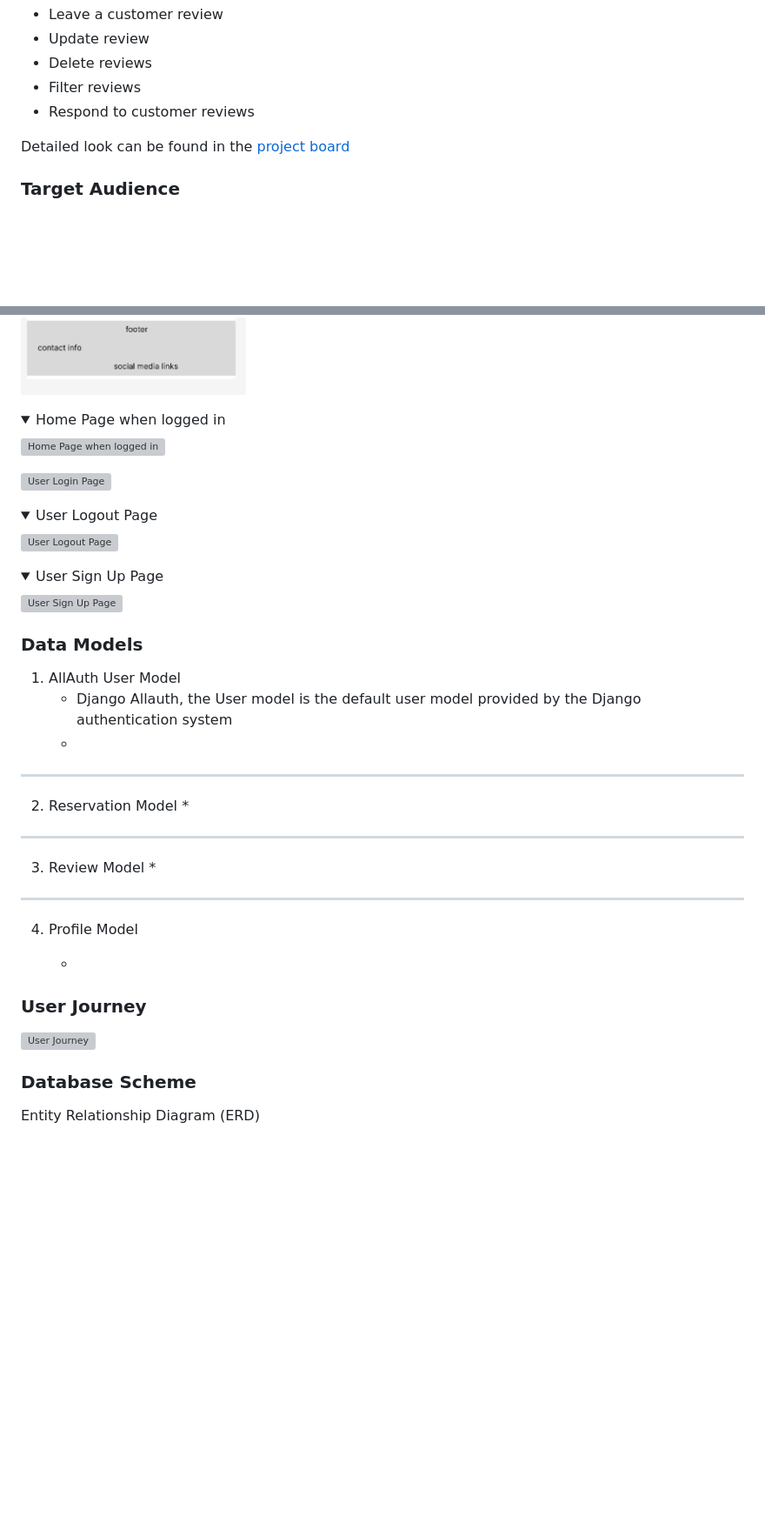
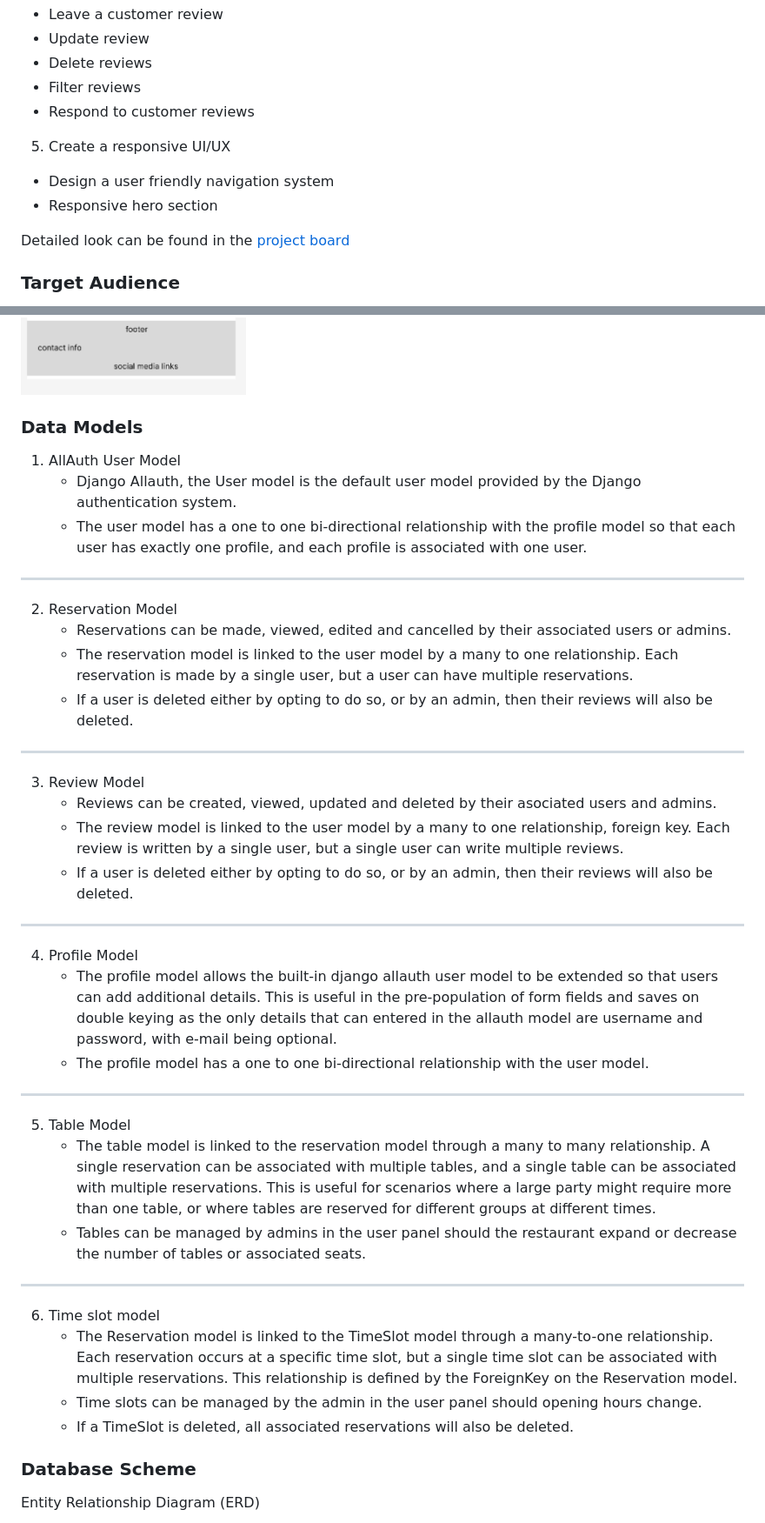
Before and after one commit to TrisPatt/Big-Ts-Chophouse, a Markdown page: README.md, 2 parts joined by grey strips. Shown: that part at 87% size. Drawn GitHub-style; folded sections open; blank space fills up the shorter version; grey boxes are pictures that could not be loaded.

Commit message:
DOCS- update readme, ERD and data models

```diff
--- a/README.md
+++ b/README.md
@@ -126,6 +126,10 @@ Agile Methodology was used to help prioritize and organize tasks, writting the u
 *  Delete reviews
 *  Filter reviews
 *  Respond to customer reviews
+
+5. Create a responsive UI/UX
+*  Design a user friendly navigation system
+*  Responsive hero section
 
 Detailed look can be found in the [project board]()
 
@@ -195,49 +199,34 @@ Lora, Roboto
 ![Home Page- Mobile](documentation/readme-imgs/wireframe-home-mobile.png)
 </details>
 
-<details>
-<summary> Home Page when logged in
-</summary>
-
-![Home Page when logged in]()
-</details>
-
-![User Login Page]()
-</details>
-
-<details>
-<summary> User Logout Page
-</summary>
-
-![User Logout Page]()
-</details>
-
-<details>
-<summary> User Sign Up Page
-</summary>
-
-![User Sign Up Page]()
-</details>
-
 ### Data Models
 
 1. AllAuth User Model
-    * Django Allauth, the User model is the default user model provided by the Django authentication system
-    *
+    * Django Allauth, the User model is the default user model provided by the Django authentication system.
+    * The user model has a one to one bi-directional relationship with the profile model so that each user has exactly one profile, and each profile is associated with one user.
 ---
 2. Reservation Model
-    *
+    * Reservations can be made, viewed, edited and cancelled by their associated users or admins.
+    * The reservation model is linked to the user model by a many to one relationship. Each reservation is made by a single user, but a user can have multiple reservations.
+    * If a user is deleted either by opting to do so, or by an admin, then their reviews will also be deleted.
 ---
 3. Review Model
-    *
+    * Reviews can be created, viewed, updated and deleted by their asociated users and admins.
+    * The review model is linked to the user model by a many to one relationship, foreign key. Each review is written by a single user, but a single user can write multiple reviews.
+    * If a user is deleted either by opting to do so, or by an admin, then their reviews will also be deleted.
 ---
 4. Profile Model
-
-    *
-
-### User Journey
-
-![User Journey]()
+    * The profile model allows the built-in django allauth user model to be extended so that users can add additional details. This is useful in the pre-population of form fields and saves on double keying as the only details that can entered in the allauth model are username and password, with e-mail being optional.
+    * The profile model has a one to one bi-directional relationship with the user model.
+---
+5. Table Model
+    * The table model is linked to the reservation model through a many to many relationship. A single reservation can be associated with multiple tables, and a single table can be associated with multiple reservations. This is useful for scenarios where a large party might require more than one table, or where tables are reserved for different groups at different times.
+    * Tables can be managed by admins in the user panel should the restaurant expand or decrease the number of tables or associated seats.
+---
+6. Time slot model
+    * The Reservation model is linked to the TimeSlot model through a many-to-one relationship. Each reservation occurs at a specific time slot, but a single time slot can be associated with multiple reservations. This relationship is defined by the ForeignKey on the Reservation model.
+    * Time slots can be managed by the admin in the user panel should opening hours change.
+    * If a TimeSlot is deleted, all associated reservations will also be deleted.
 
 ### Database Scheme
 
```
Also changed, not shown: other parts of README.md (+12 -3 lines), documentation/readme-imgs/entity-relationship-diagram.png (added).
